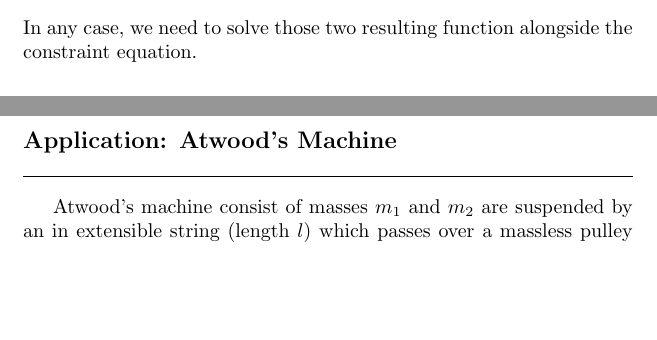
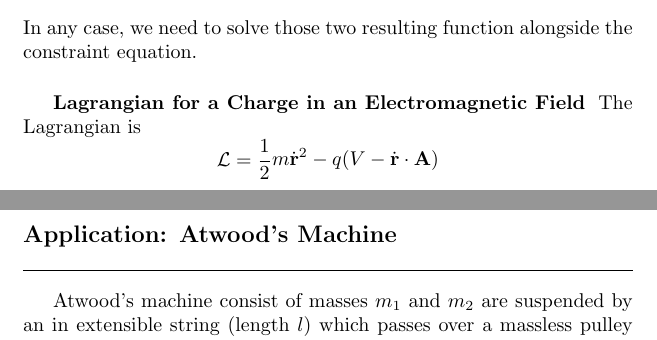
Before and after one commit to JohanesFaustus/QuantumMechanics, a LaTeX thesis (Main.tex, which reads Chapter/CM/Lagrange/Lagrangian.tex): two parts of pages 23 and 24 of 49, joined at a grey line, cut so that both start at the same text, the shorter picture padded with empty space. Compiled offline with pdfLaTeX.

Commit message:
added lagrangian for charge in em field

```diff
--- a/Chapter/CM/Lagrange/Lagrangian.tex
+++ b/Chapter/CM/Lagrange/Lagrangian.tex
@@ -287,4 +287,10 @@ while in the action integral case
 	\qquad\frac{\partial\mathcal{L}}{\partial y}+\lambda\frac{\partial\phi}{\partial y}-\frac{d}{dt}\frac{\partial \mathcal{L}}{\partial \dot{y}}=0
 \end{equation*}
 In any case, we need to solve those two resulting function alongside the constraint equation.
+
+\subsubsection*{Lagrangian for a Charge in an Electromagnetic Field}
+The Lagrangian is
+\begin{equation*}
+	\mathcal{L}=\frac{1}{2}m\dot{\mathbf{r}}^2-q(V-\dot{\mathbf{r}}\cdot \mathbf{A})
+\end{equation*}
 \end{document}
```
